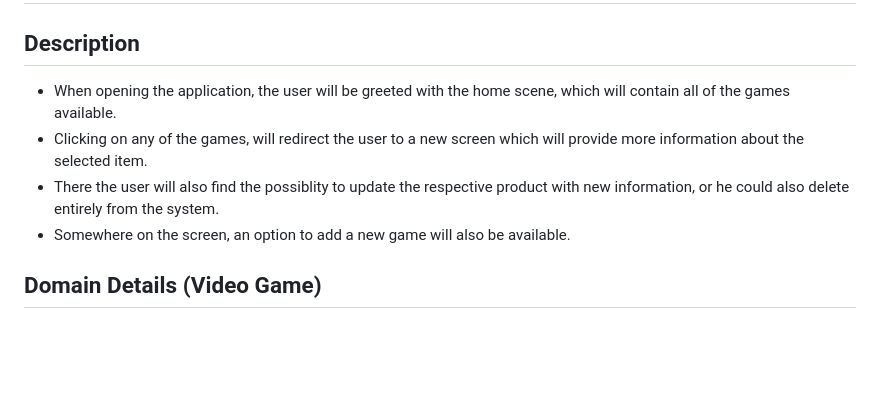
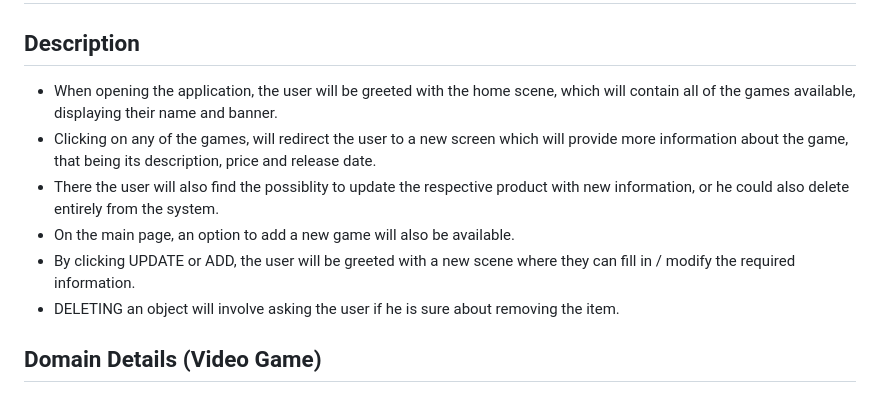
Before and after one commit to Reckless312/mygamelist-mobile, a Markdown page: README.md, the part around the change. Drawn GitHub-style; blank space fills up the shorter version.

```diff
--- a/README.md
+++ b/README.md
@@ -1,9 +1,11 @@
 # Mygamelist
 ## Description
-- When opening the application, the user will be greeted with the home scene, which will contain all of the games available.
-- Clicking on any of the games, will redirect the user to a new screen which will provide more information about the selected item.
+- When opening the application, the user will be greeted with the home scene, which will contain all of the games available, displaying their name and banner.
+- Clicking on any of the games, will redirect the user to a new screen which will provide more information about the game, that being its description, price and release date.
 - There the user will also find the possiblity to update the respective product with new information, or he could also delete entirely from the system.
-- Somewhere on the screen, an option to add a new game will also be available.
+- On the main page, an option to add a new game will also be available.
+- By clicking UPDATE or ADD, the user will be greeted with a new scene where they can fill in / modify the required information.
+- DELETING an object will involve asking the user if he is sure about removing the item.
 ## Domain Details (Video Game)
 - Name, which is a string
 - Description, which is a string
```
